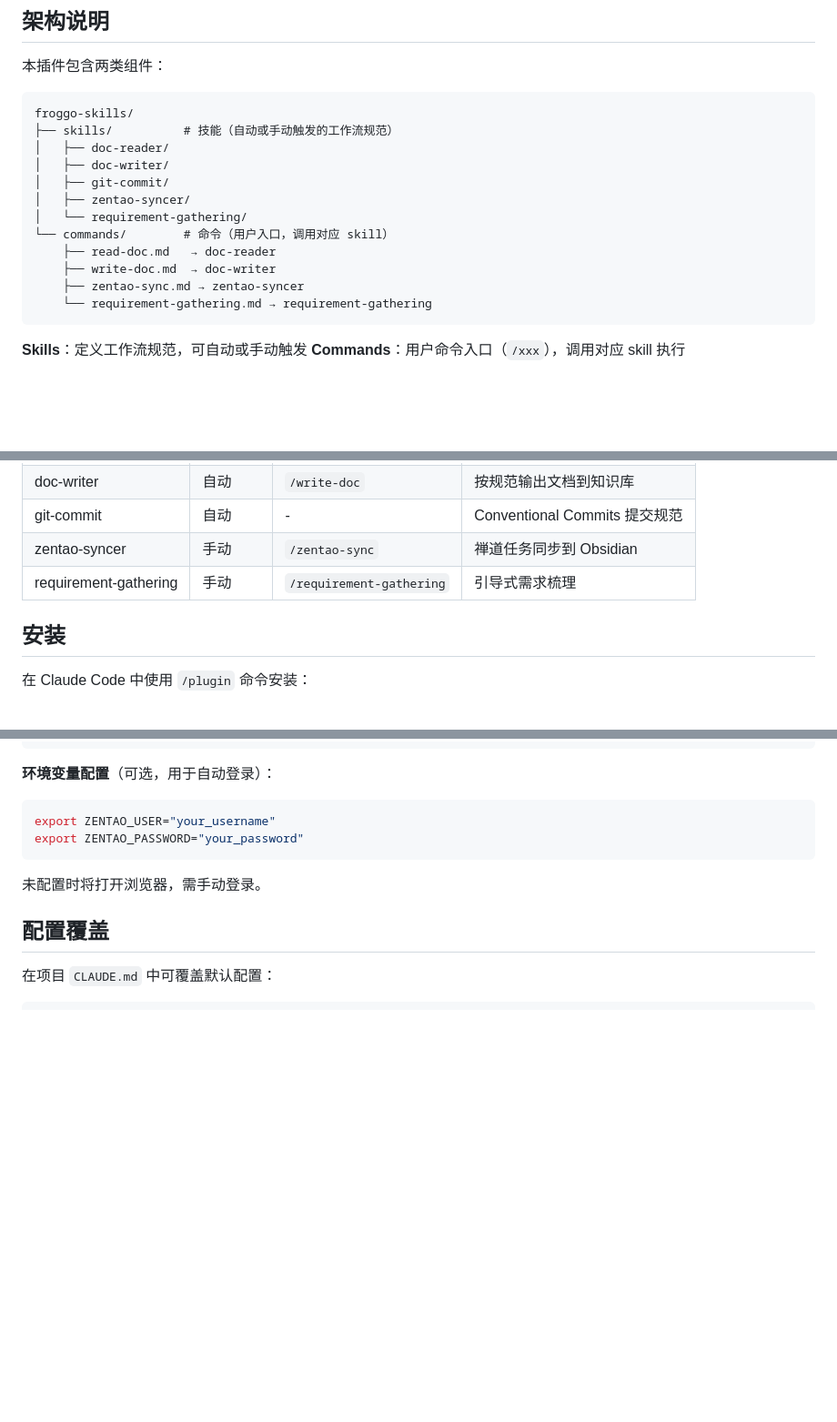
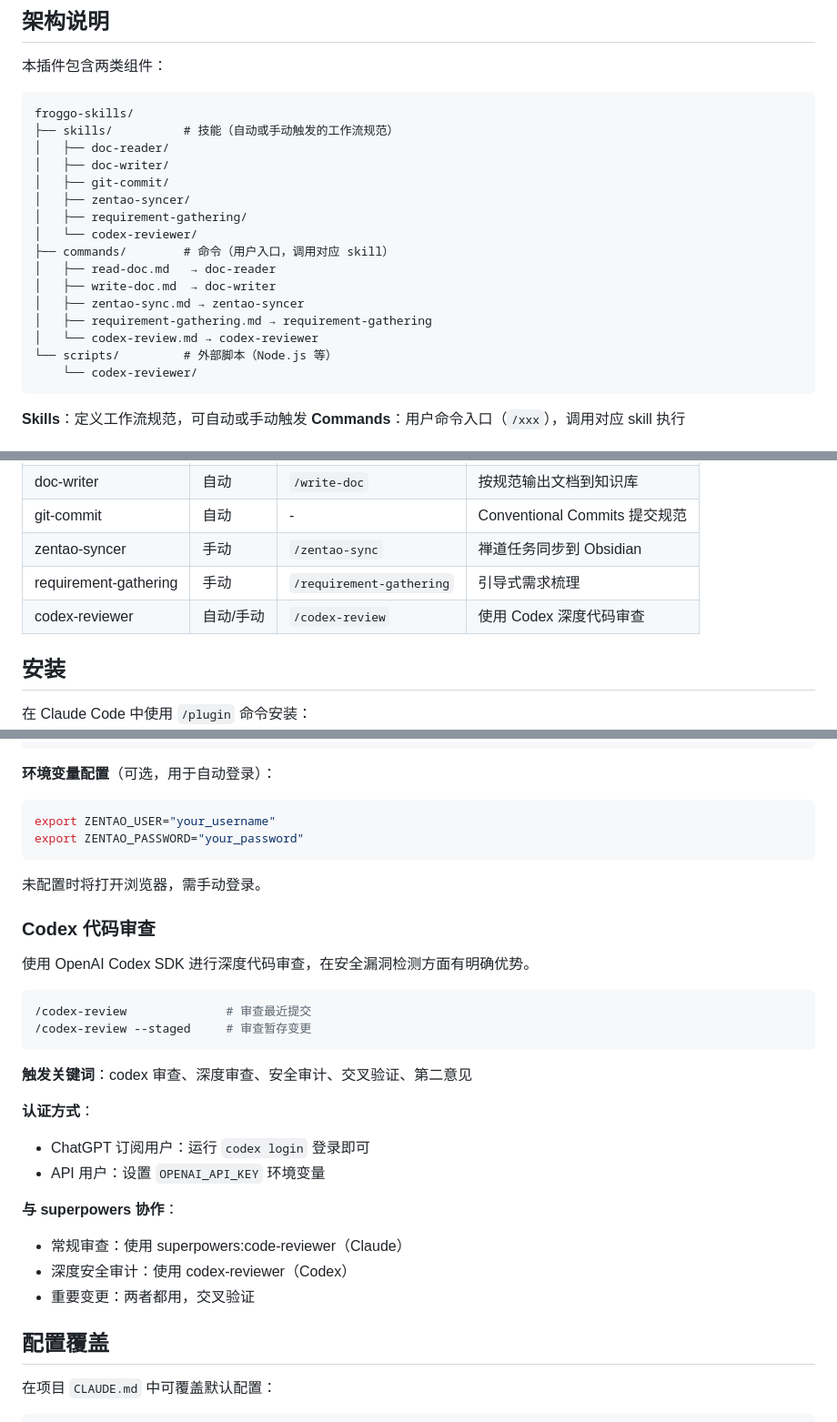
Before and after one commit to benbergg/froggo-skills, a Markdown page: README.md, 3 parts joined by grey strips. Shown at 91% size. Drawn GitHub-style; blank space fills up the shorter version.

Commit message:
docs: 更新 README 添加 codex-reviewer 说明 #0000

````diff
--- a/README.md
+++ b/README.md
@@ -13,12 +13,16 @@ froggo-skills/
 │   ├── doc-writer/
 │   ├── git-commit/
 │   ├── zentao-syncer/
-│   └── requirement-gathering/
-└── commands/        # 命令（用户入口，调用对应 skill）
-    ├── read-doc.md   → doc-reader
-    ├── write-doc.md  → doc-writer
-    ├── zentao-sync.md → zentao-syncer
-    └── requirement-gathering.md → requirement-gathering
+│   ├── requirement-gathering/
+│   └── codex-reviewer/
+├── commands/        # 命令（用户入口，调用对应 skill）
+│   ├── read-doc.md   → doc-reader
+│   ├── write-doc.md  → doc-writer
+│   ├── zentao-sync.md → zentao-syncer
+│   ├── requirement-gathering.md → requirement-gathering
+│   └── codex-review.md → codex-reviewer
+└── scripts/         # 外部脚本（Node.js 等）
+    └── codex-reviewer/
 ```
 
 **Skills**：定义工作流规范，可自动或手动触发
@@ -33,6 +37,7 @@ froggo-skills/
 | git-commit | 自动 | - | Conventional Commits 提交规范 |
 | zentao-syncer | 手动 | `/zentao-sync` | 禅道任务同步到 Obsidian |
 | requirement-gathering | 手动 | `/requirement-gathering` | 引导式需求梳理 |
+| codex-reviewer | 自动/手动 | `/codex-review` | 使用 Codex 深度代码审查 |
 
 ## 安装
 
@@ -119,6 +124,26 @@ export ZENTAO_PASSWORD="your_password"
 
 未配置时将打开浏览器，需手动登录。
 
+### Codex 代码审查
+
+使用 OpenAI Codex SDK 进行深度代码审查，在安全漏洞检测方面有明确优势。
+
+```bash
+/codex-review              # 审查最近提交
+/codex-review --staged     # 审查暂存变更
+```
+
+**触发关键词**：codex 审查、深度审查、安全审计、交叉验证、第二意见
+
+**认证方式**：
+- ChatGPT 订阅用户：运行 `codex login` 登录即可
+- API 用户：设置 `OPENAI_API_KEY` 环境变量
+
+**与 superpowers 协作**：
+- 常规审查：使用 superpowers:code-reviewer（Claude）
+- 深度安全审计：使用 codex-reviewer（Codex）
+- 重要变更：两者都用，交叉验证
+
 ## 配置覆盖
 
 在项目 `CLAUDE.md` 中可覆盖默认配置：
````
